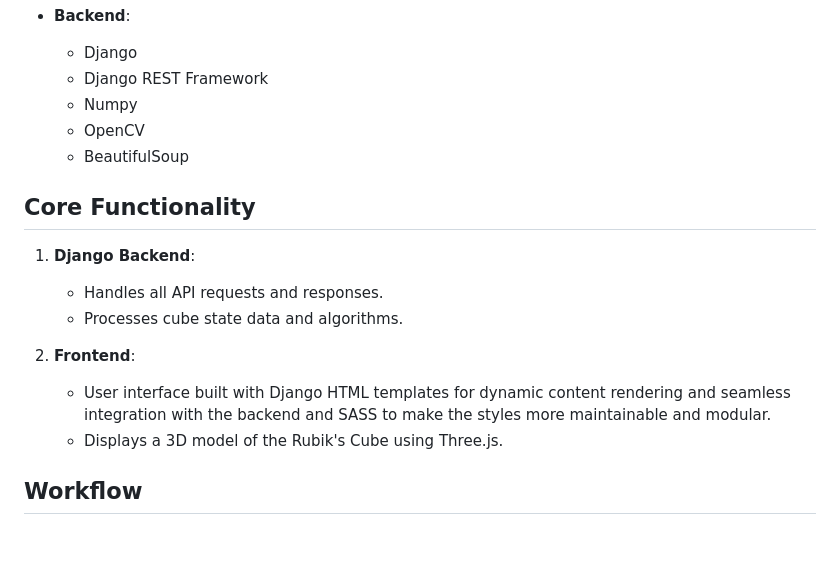
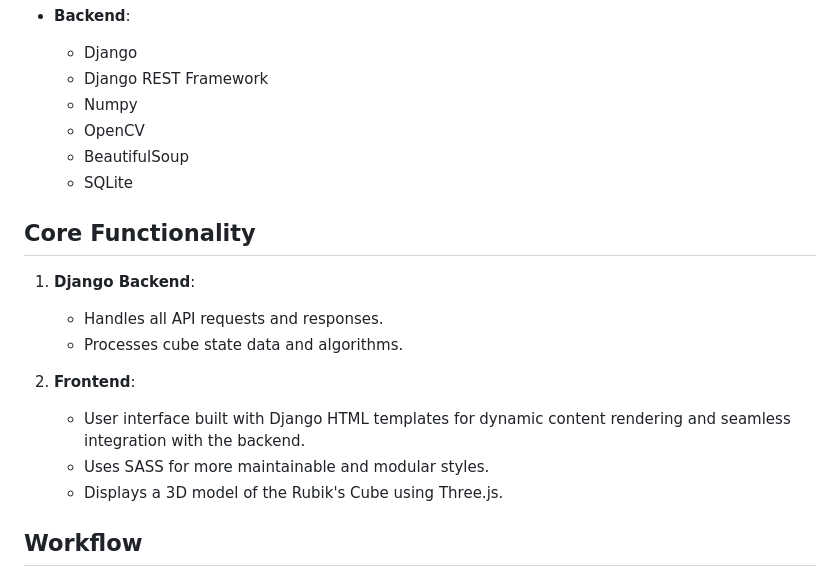
Before and after one commit to aepii/CubeTutor, a Markdown page: README.md, the part around one of its changes. Rendered like a GitHub page; blank space fills up the shorter version.

```diff
--- a/README.md
+++ b/README.md
@@ -16,6 +18,7 @@ CubeTutor is an application designed to assist users with the Rubik’s Cube, pr
   - Numpy
   - OpenCV
   - BeautifulSoup
+  - SQLite
 
 ## Core Functionality
 
@@ -24,7 +27,8 @@ CubeTutor is an application designed to assist users with the Rubik’s Cube, pr
    - Processes cube state data and algorithms.
 
 2. **Frontend**:
-   - User interface built with Django HTML templates for dynamic content rendering and seamless integration with the backend and SASS to make the styles more maintainable and modular.
+   - User interface built with Django HTML templates for dynamic content rendering and seamless integration with the backend.
+   - Uses SASS for more maintainable and modular styles.
    - Displays a 3D model of the Rubik's Cube using Three.js.
 
 ## Workflow
```
Also changed, not shown: other parts of README.md (+3 -1 lines).
